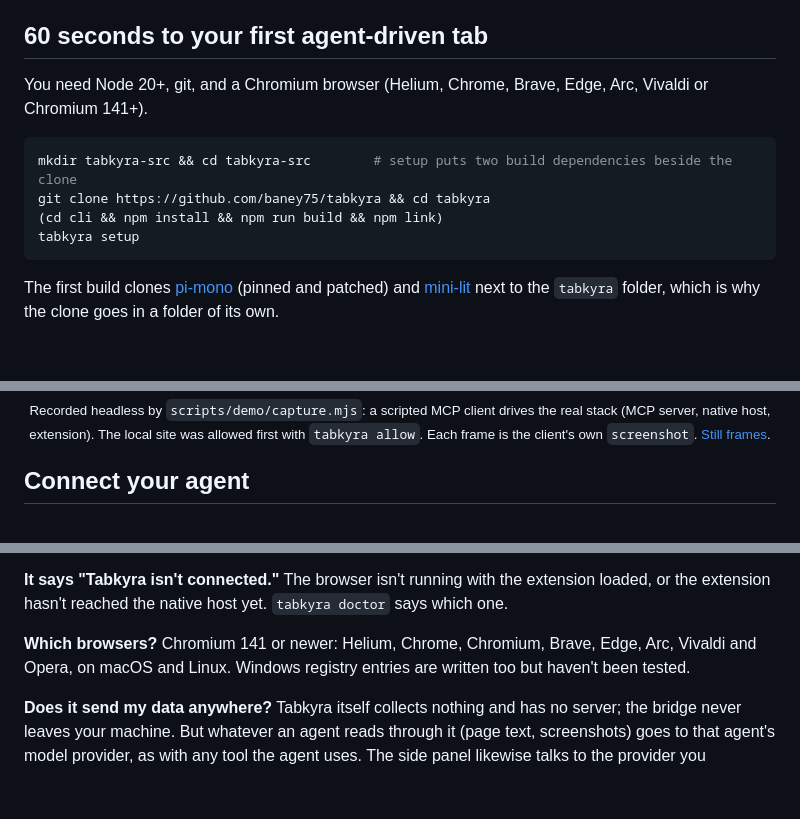
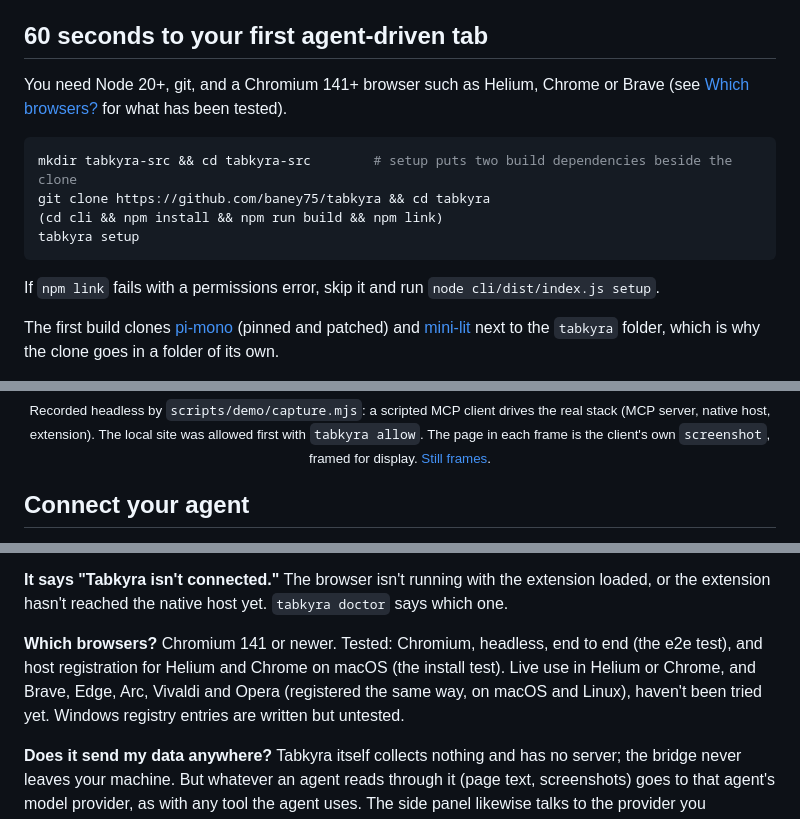
Before and after one commit to Students-of-Local/baney-local-studio, a Markdown page: browser/README.md, 3 parts joined by grey strips. Drawn GitHub-style; blank space fills up the shorter version.

````diff
--- a/browser/README.md
+++ b/browser/README.md
@@ -33,8 +33,8 @@ with one-command setup, a doctor and a new brand.
 
 ## 60 seconds to your first agent-driven tab
 
-You need Node 20+, git, and a Chromium browser (Helium, Chrome, Brave, Edge, Arc,
-Vivaldi or Chromium 141+).
+You need Node 20+, git, and a Chromium 141+ browser such as Helium, Chrome or Brave (see
+[Which browsers?](#faq) for what has been tested).
 
 ```bash
 mkdir tabkyra-src && cd tabkyra-src        # setup puts two build dependencies beside the clone
@@ -42,6 +42,8 @@ git clone https://github.com/baney75/tabkyra && cd tabkyra
 (cd cli && npm install && npm run build && npm link)
 tabkyra setup
 ```
+
+If `npm link` fails with a permissions error, skip it and run `node cli/dist/index.js setup`.
 
 The first build clones [pi-mono](https://github.com/badlogic/pi-mono) (pinned and patched)
 and [mini-lit](https://github.com/badlogic/mini-lit) next to the `tabkyra` folder, which is
@@ -79,7 +81,7 @@ provider.
 <p align="center">
   <img src="media/demo.gif" alt="A scripted MCP client searches a library catalog, places a hold and reads the confirmation through Tabkyra's tools" width="860">
   <br><sub>Recorded headless by <code>scripts/demo/capture.mjs</code>: a scripted MCP client drives the real stack (MCP server, native host, extension).
-  The local site was allowed first with <code>tabkyra allow</code>. Each frame is the client's own <code>screenshot</code>. <a href="media/demo-steps.png">Still frames</a>.</sub>
+  The local site was allowed first with <code>tabkyra allow</code>. The page in each frame is the client's own <code>screenshot</code>, framed for display. <a href="media/demo-steps.png">Still frames</a>.</sub>
 </p>
 
 ## Connect your agent
@@ -203,9 +205,10 @@ it once or for good, or run `tabkyra allow <host>` ahead of time.
 loaded, or the extension hasn't reached the native host yet. `tabkyra doctor` says
 which one.
 
-**Which browsers?** Chromium 141 or newer: Helium, Chrome, Chromium, Brave, Edge, Arc,
-Vivaldi and Opera, on macOS and Linux. Windows registry entries are written too but
-haven't been tested.
+**Which browsers?** Chromium 141 or newer. Tested: Chromium, headless, end to end (the e2e
+test), and host registration for Helium and Chrome on macOS (the install test). Live
+use in Helium or Chrome, and Brave, Edge, Arc, Vivaldi and Opera (registered the same way, on
+macOS and Linux), haven't been tried yet. Windows registry entries are written but untested.
 
 **Does it send my data anywhere?** Tabkyra itself collects nothing and has no server; the
 bridge never leaves your machine. But whatever an agent reads through it (page text,
````
Also changed, not shown: other parts of browser/README.md (+1 -1 lines), browser/media/demo-steps.png, browser/media/demo.gif, 3 other files.
